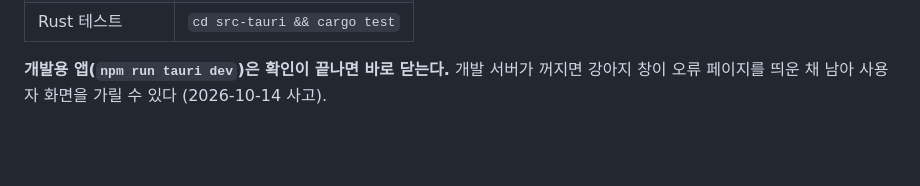
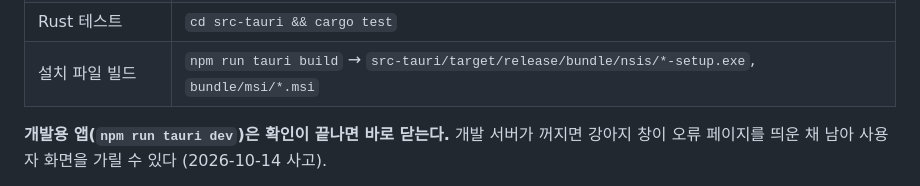
Before and after one commit to HEOSEONGILml/AssistantChatBot, a Markdown page: CLAUDE.md, the part around the change. Rendered like a GitHub page; blank space fills up the shorter version.

Commit message:
docs: 설치 파일 빌드 명령과 결과 위치
Co-Authored-By: Claude Opus 5.5 <noreply@anthropic.com>

```diff
--- a/CLAUDE.md
+++ b/CLAUDE.md
@@ -35,6 +35,7 @@
 | 개발 실행 | `npm run tauri dev` |
 | 프론트엔드 테스트 | `npm test` |
 | Rust 테스트 | `cd src-tauri && cargo test` |
+| 설치 파일 빌드 | `npm run tauri build` → `src-tauri/target/release/bundle/nsis/*-setup.exe`, `bundle/msi/*.msi` |
 
 **개발용 앱(`npm run tauri dev`)은 확인이 끝나면 바로 닫는다.** 개발 서버가 꺼지면 강아지 창이 오류 페이지를 띄운 채 남아 사용자 화면을 가릴 수 있다 (2026-10-14 사고).
 
```
